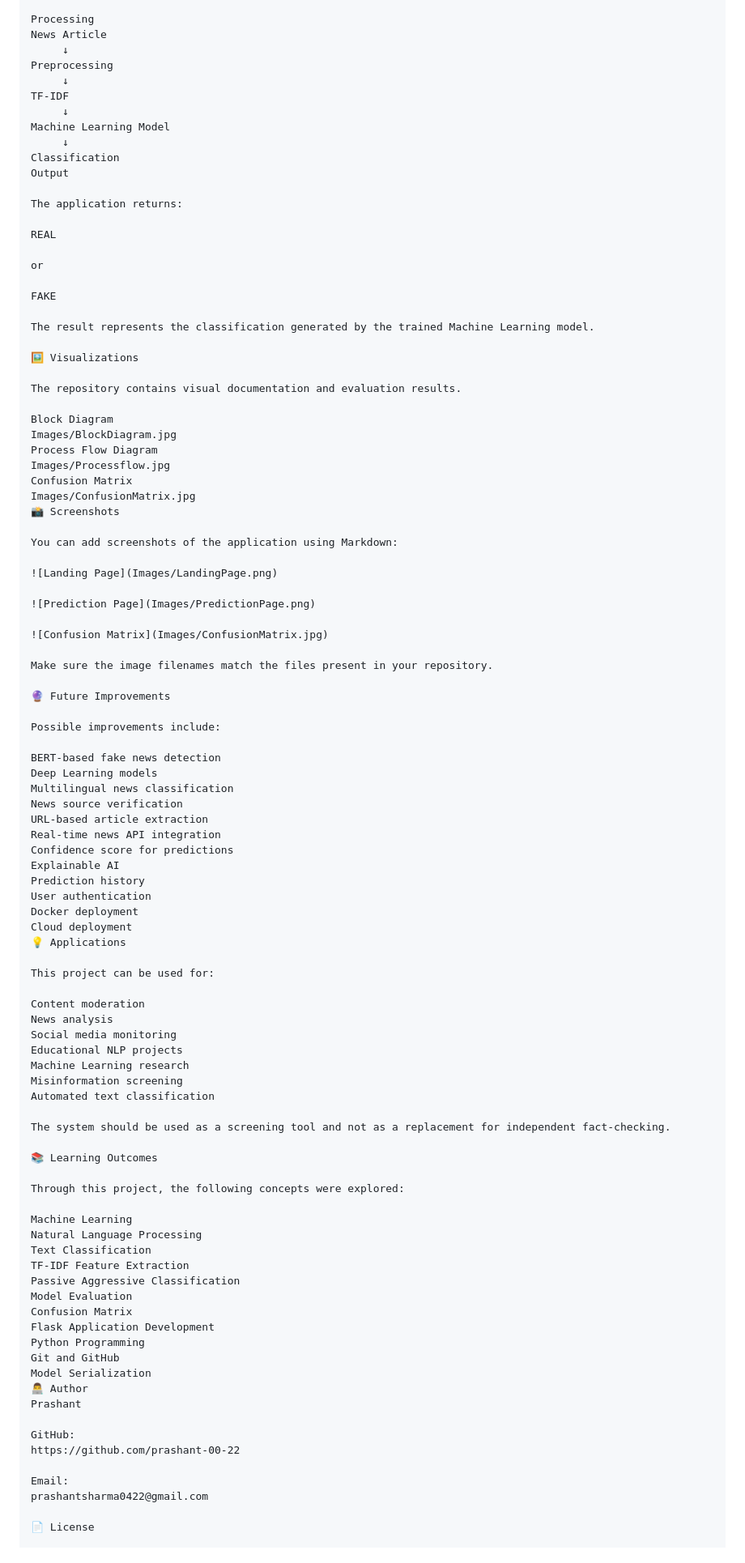
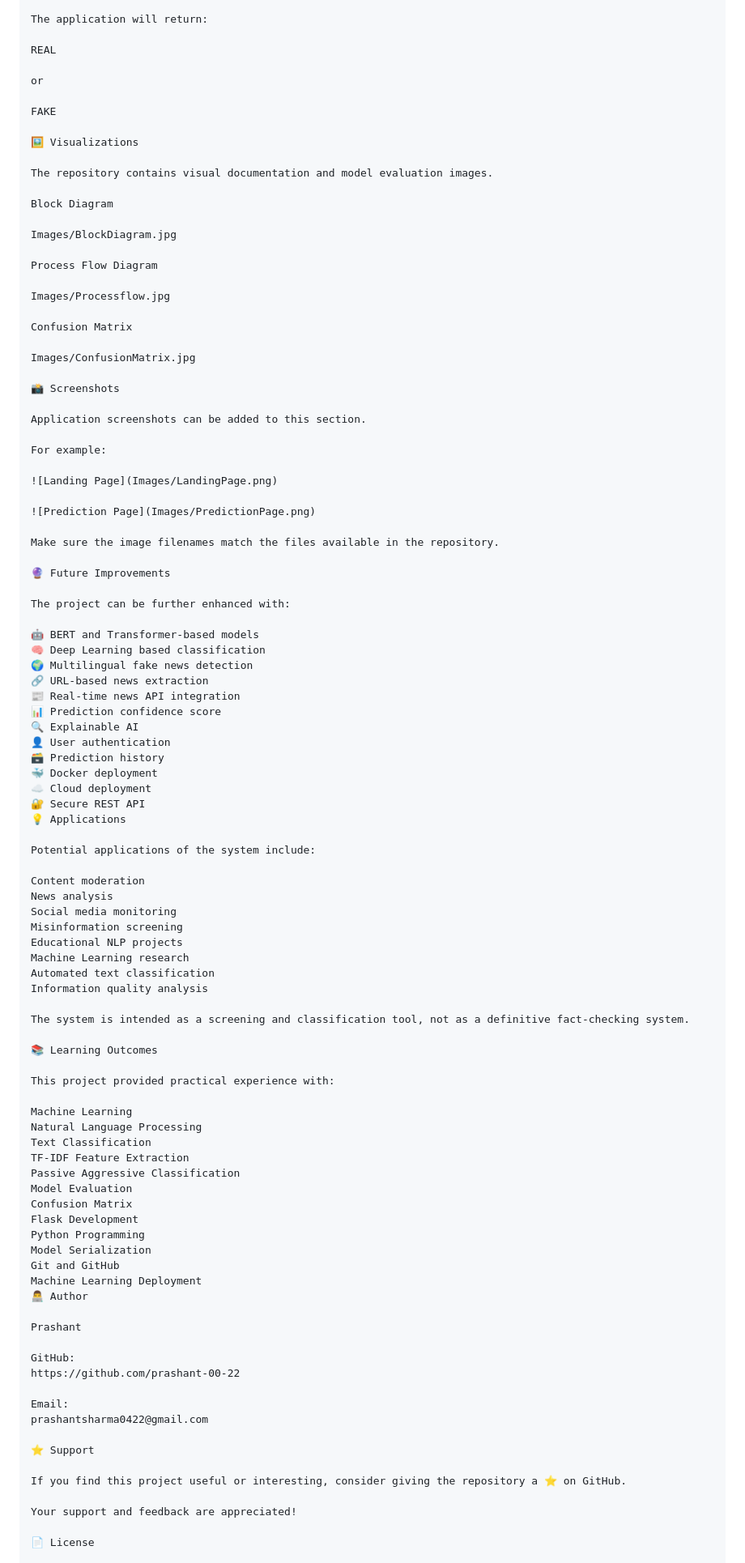
Before and after one commit to prashant-00-22/Fake-News-Detection-using-Machine-Learning, a Markdown page: README.md, the part around one of its changes. Shown at 81% size. Rendered like a GitHub page.

Commit message:
Revise README for clarity and improved structure
Updated README to enhance clarity and structure, including improved descriptions of the project, features, and installation instructions.

```diff
--- a/README.md
+++ b/README.md
@@ -399,17 +363,5 @@ A user enters the text of a news article into the web application.
 
-Processing
-News Article
-     ↓
-Preprocessing
-     ↓
-TF-IDF
-     ↓
-Machine Learning Model
-     ↓
-Classification
-Output
-
-The application returns:
+The application will return:
 
 REAL
 
@@ -417,63 +369,68 @@ or
 
 FAKE
 
-The result represents the classification generated by the trained Machine Learning model.
-
 🖼️ Visualizations
 
-The repository contains visual documentation and evaluation results.
+The repository contains visual documentation and model evaluation images.
 
 Block Diagram
+
 Images/BlockDiagram.jpg
+
 Process Flow Diagram
+
 Images/Processflow.jpg
+
 Confusion Matrix
+
 Images/ConfusionMatrix.jpg
+
 📸 Screenshots
 
-You can add screenshots of the application using Markdown:
+Application screenshots can be added to this section.
+
+For example:
 
 ![Landing Page](Images/LandingPage.png)
 
 ![Prediction Page](Images/PredictionPage.png)
 
-![Confusion Matrix](Images/ConfusionMatrix.jpg)
-
-Make sure the image filenames match the files present in your repository.
+Make sure the image filenames match the files available in the repository.
 
 🔮 Future Improvements
 
-Possible improvements include:
+The project can be further enhanced with:
 
-BERT-based fake news detection
-Deep Learning models
-Multilingual news classification
-News source verification
-URL-based article extraction
-Real-time news API integration
-Confidence score for predictions
-Explainable AI
-Prediction history
-User authentication
-Docker deployment
-Cloud deployment
+🤖 BERT and Transformer-based models
+🧠 Deep Learning based classification
+🌍 Multilingual fake news detection
+🔗 URL-based news extraction
+📰 Real-time news API integration
+📊 Prediction confidence score
+🔍 Explainable AI
+👤 User authentication
+🗃️ Prediction history
+🐳 Docker deployment
+☁️ Cloud deployment
+🔐 Secure REST API
 💡 Applications
 
-This project can be used for:
+Potential applications of the system include:
 
 Content moderation
 News analysis
 Social media monitoring
+Misinformation screening
 Educational NLP projects
 Machine Learning research
-Misinformation screening
 Automated text classification
+Information quality analysis
 
-The system should be used as a screening tool and not as a replacement for independent fact-checking.
+The system is intended as a screening and classification tool, not as a definitive fact-checking system.
 
 📚 Learning Outcomes
 
-Through this project, the following concepts were explored:
+This project provided practical experience with:
 
 Machine Learning
 Natural Language Processing
@@ -482,11 +439,13 @@ TF-IDF Feature Extraction
 Passive Aggressive Classification
 Model Evaluation
 Confusion Matrix
-Flask Application Development
+Flask Development
 Python Programming
+Model Serialization
 Git and GitHub
-Model Serialization
+Machine Learning Deployment
 👨‍💻 Author
+
 Prashant
 
 GitHub:
@@ -495,5 +454,11 @@ https://github.com/prashant-00-22
 Email:
 prashantsharma0422@gmail.com
 
+⭐ Support
+
+If you find this project useful or interesting, consider giving the repository a ⭐ on GitHub.
+
+Your support and feedback are appreciated!
+
 📄 License
 
```
Also changed, not shown: other parts of README.md (+101 -137 lines).
